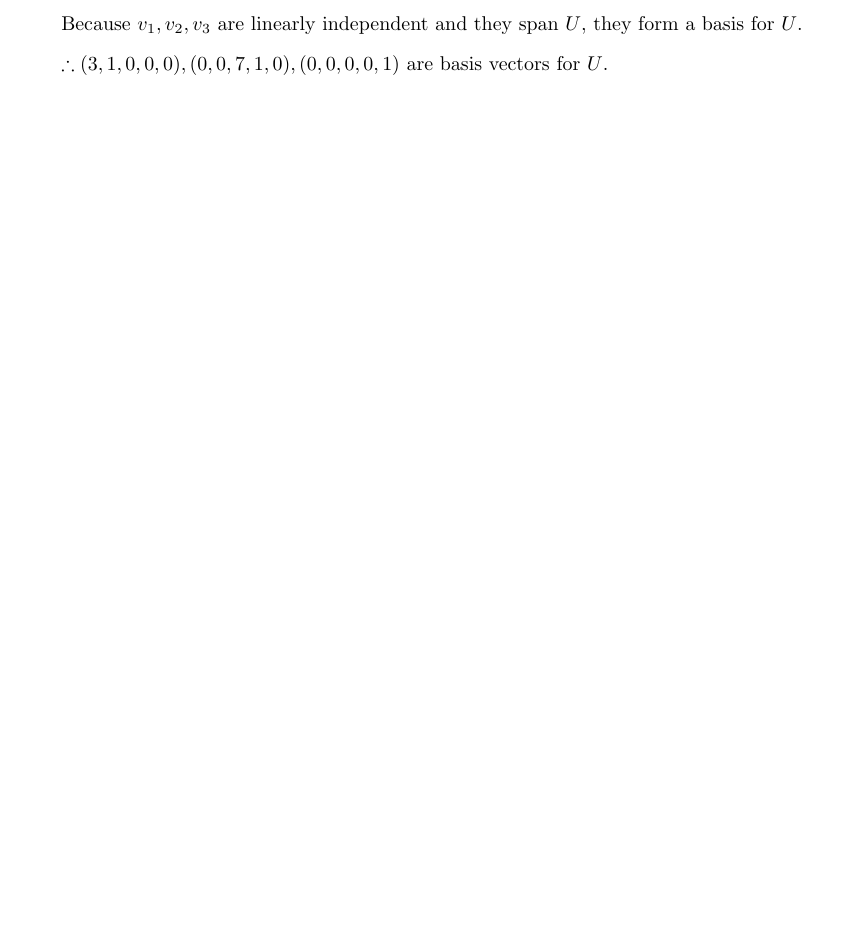
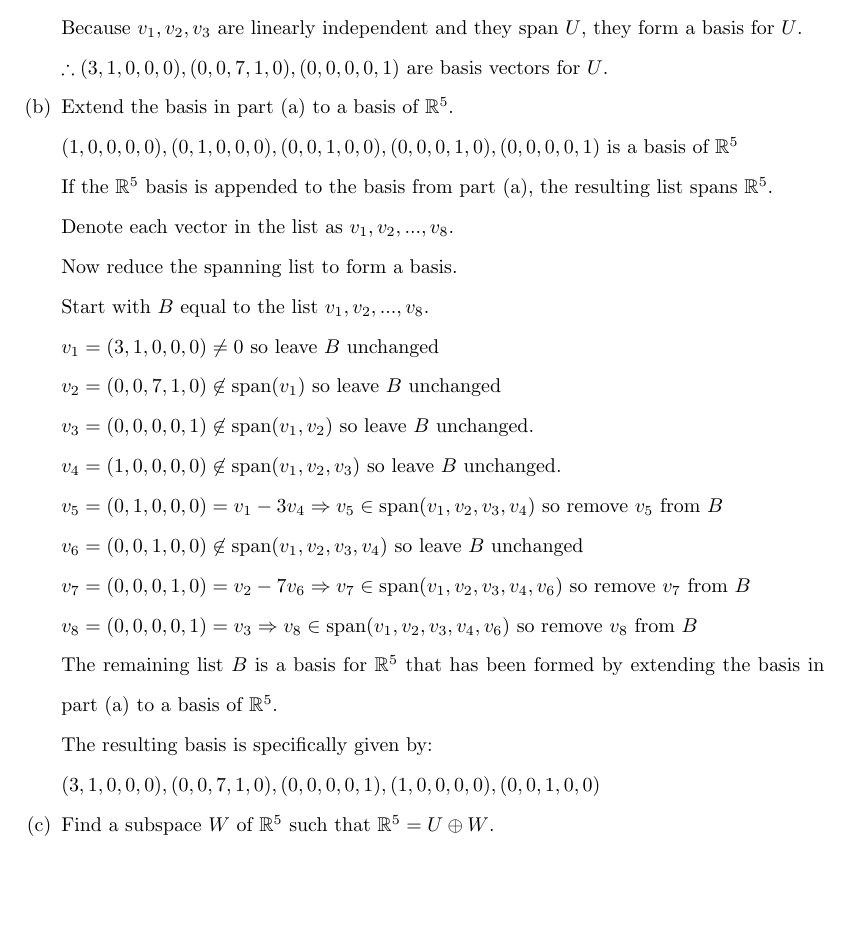
Before and after one commit to osowatzke/ECE501B_HW, a LaTeX problem sheet (2/Homework2_Sowatzke.tex): part of page 2 of 2, cut so that both start at the same text. Compiled offline with pdfLaTeX.

Commit message:
Saving work on basis homework problems

```diff
--- a/2/Homework2_Sowatzke.tex
+++ b/2/Homework2_Sowatzke.tex
@@ -73,6 +73,43 @@
 				Because $v_1, v_2, v_3$ are linearly independent and they span $U$, they form a basis for $U$.
 
 				$\therefore (3, 1, 0, 0, 0), (0, 0, 7, 1, 0), (0, 0, 0, 0, 1)$ are basis vectors for $U$.
+
+				\item[(b)] Extend the basis in part (a) to a basis of $\mathbb{R}^5$.
+
+				$(1, 0, 0, 0, 0), (0, 1, 0, 0, 0), (0, 0, 1, 0, 0), (0, 0, 0, 1, 0), (0, 0, 0, 0, 1)$ is a basis of $\mathbb{R}^5$
+
+				If the $\mathbb{R}^5$ basis is appended to the basis from part (a), the resulting list spans $\mathbb{R}^5$.
+
+				Denote each vector in the list as $v_1, v_2, ..., v_8$.
+
+				Now reduce the spanning list to form a basis.
+
+				Start with $B$ equal to the list $v_1, v_2, ..., v_8$.
+
+				$v_1 = (3, 1, 0, 0, 0) \neq 0$ so leave $B$ unchanged
+
+				$v_2 = (0, 0, 7, 1, 0) \not\in \text{span}(v_1)$ so leave $B$ unchanged
+
+				$v_3 = (0, 0, 0, 0, 1) \not\in \text{span}(v_1, v_2)$ so leave $B$ unchanged.
+
+				$v_4 = (1, 0, 0, 0, 0) \not\in \text{span}(v_1, v_2, v_3)$ so leave $B$ unchanged.
+
+				$v_5 = (0, 1, 0, 0, 0) = v_1 - 3v_4 \Rightarrow v_5 \in \text{span}(v_1, v_2, v_3, v_4)$ so remove $v_5$ from $B$
+
+				$v_6 = (0, 0, 1, 0, 0) \not\in \text{span}(v_1, v_2, v_3, v_4)$ so leave $B$ unchanged
+
+				$v_7 = (0, 0, 0, 1, 0) = v_2 - 7v_6 \Rightarrow v_7 \in \text{span}(v_1, v_2, v_3, v_4, v_6)$ so remove $v_7$ from $B$
+
+				$v_8 = (0, 0, 0, 0, 1) = v_3 \Rightarrow v_8 \in \text{span}(v_1, v_2, v_3, v_4, v_6)$ so remove $v_8$ from $B$
+
+				 The remaining list $B$ is a basis for $\mathbb{R}^5$ that has been formed by extending the basis in part (a) to a basis of $\mathbb{R}^5$.
+
+				The resulting basis is specifically given by:
+
+				$(3, 1, 0, 0, 0), (0, 0, 7, 1, 0), (0, 0, 0, 0, 1), (1, 0, 0, 0, 0), (0, 0, 1, 0, 0)$
+
+				\item[(c)] Find a subspace $W$ of $\mathbb{R}^5$ such that $\mathbb{R}^5 = U \oplus W$.
+
 			\end{enumerate}
 	\end{enumerate}
 
```
